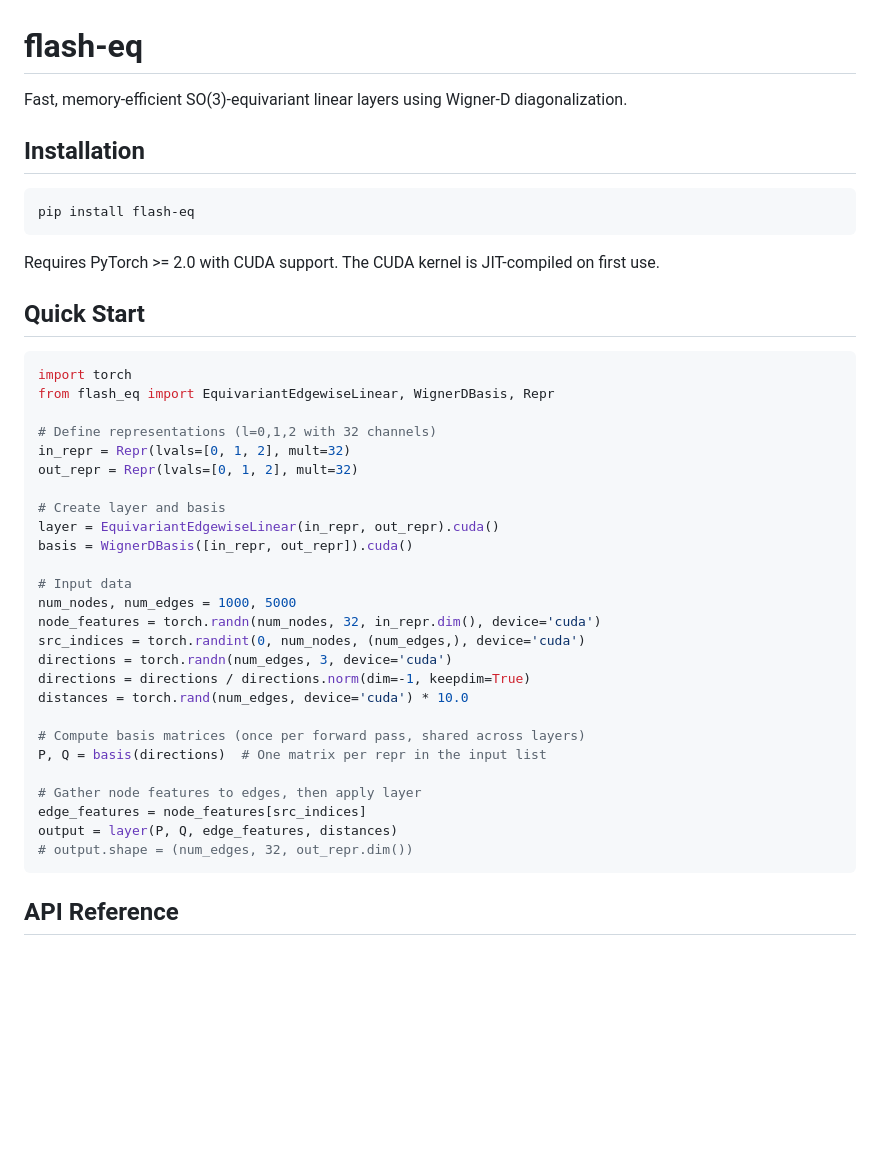
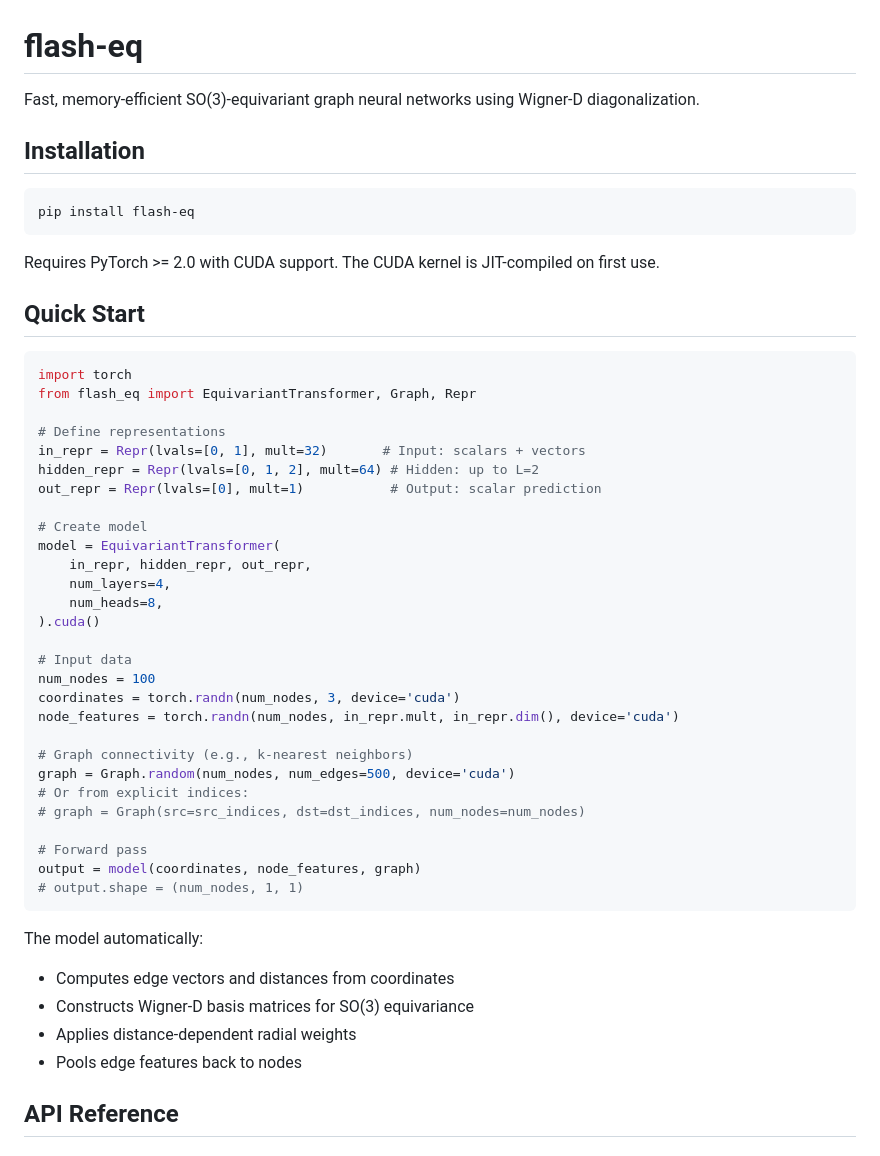
Before and after one commit to hmblair/flash-eq, a Markdown page: README.md, the part around one of its changes. Rendered like a GitHub page; blank space fills up the shorter version.

````diff
--- a/README.md
+++ b/README.md
@@ -1,6 +1,6 @@
 # flash-eq
 
-Fast, memory-efficient SO(3)-equivariant linear layers using Wigner-D diagonalization.
+Fast, memory-efficient SO(3)-equivariant graph neural networks using Wigner-D diagonalization.
 
 ## Installation
 
@@ -14,32 +14,40 @@ Requires PyTorch >= 2.0 with CUDA support. The CUDA kernel is JIT-compiled on fi
 
 ```python
 import torch
-from flash_eq import EquivariantEdgewiseLinear, WignerDBasis, Repr
+from flash_eq import EquivariantTransformer, Graph, Repr
 
-# Define representations (l=0,1,2 with 32 channels)
-in_repr = Repr(lvals=[0, 1, 2], mult=32)
-out_repr = Repr(lvals=[0, 1, 2], mult=32)
+# Define representations
+in_repr = Repr(lvals=[0, 1], mult=32)       # Input: scalars + vectors
+hidden_repr = Repr(lvals=[0, 1, 2], mult=64) # Hidden: up to L=2
+out_repr = Repr(lvals=[0], mult=1)           # Output: scalar prediction
 
-# Create layer and basis
-layer = EquivariantEdgewiseLinear(in_repr, out_repr).cuda()
-basis = WignerDBasis([in_repr, out_repr]).cuda()
+# Create model
+model = EquivariantTransformer(
+    in_repr, hidden_repr, out_repr,
+    num_layers=4,
+    num_heads=8,
+).cuda()
 
 # Input data
-num_nodes, num_edges = 1000, 5000
-node_features = torch.randn(num_nodes, 32, in_repr.dim(), device='cuda')
-src_indices = torch.randint(0, num_nodes, (num_edges,), device='cuda')
-directions = torch.randn(num_edges, 3, device='cuda')
-directions = directions / directions.norm(dim=-1, keepdim=True)
-distances = torch.rand(num_edges, device='cuda') * 10.0
+num_nodes = 100
+coordinates = torch.randn(num_nodes, 3, device='cuda')
+node_features = torch.randn(num_nodes, in_repr.mult, in_repr.dim(), device='cuda')
 
-# Compute basis matrices (once per forward pass, shared across layers)
-P, Q = basis(directions)  # One matrix per repr in the input list
+# Graph connectivity (e.g., k-nearest neighbors)
+graph = Graph.random(num_nodes, num_edges=500, device='cuda')
+# Or from explicit indices:
+# graph = Graph(src=src_indices, dst=dst_indices, num_nodes=num_nodes)
 
-# Gather node features to edges, then apply layer
-edge_features = node_features[src_indices]
-output = layer(P, Q, edge_features, distances)
-# output.shape = (num_edges, 32, out_repr.dim())
+# Forward pass
+output = model(coordinates, node_features, graph)
+# output.shape = (num_nodes, 1, 1)
 ```
+
+The model automatically:
+- Computes edge vectors and distances from coordinates
+- Constructs Wigner-D basis matrices for SO(3) equivariance
+- Applies distance-dependent radial weights
+- Pools edge features back to nodes
 
 ## API Reference
 
````
Also changed, not shown: other parts of README.md (+72 -0 lines).
